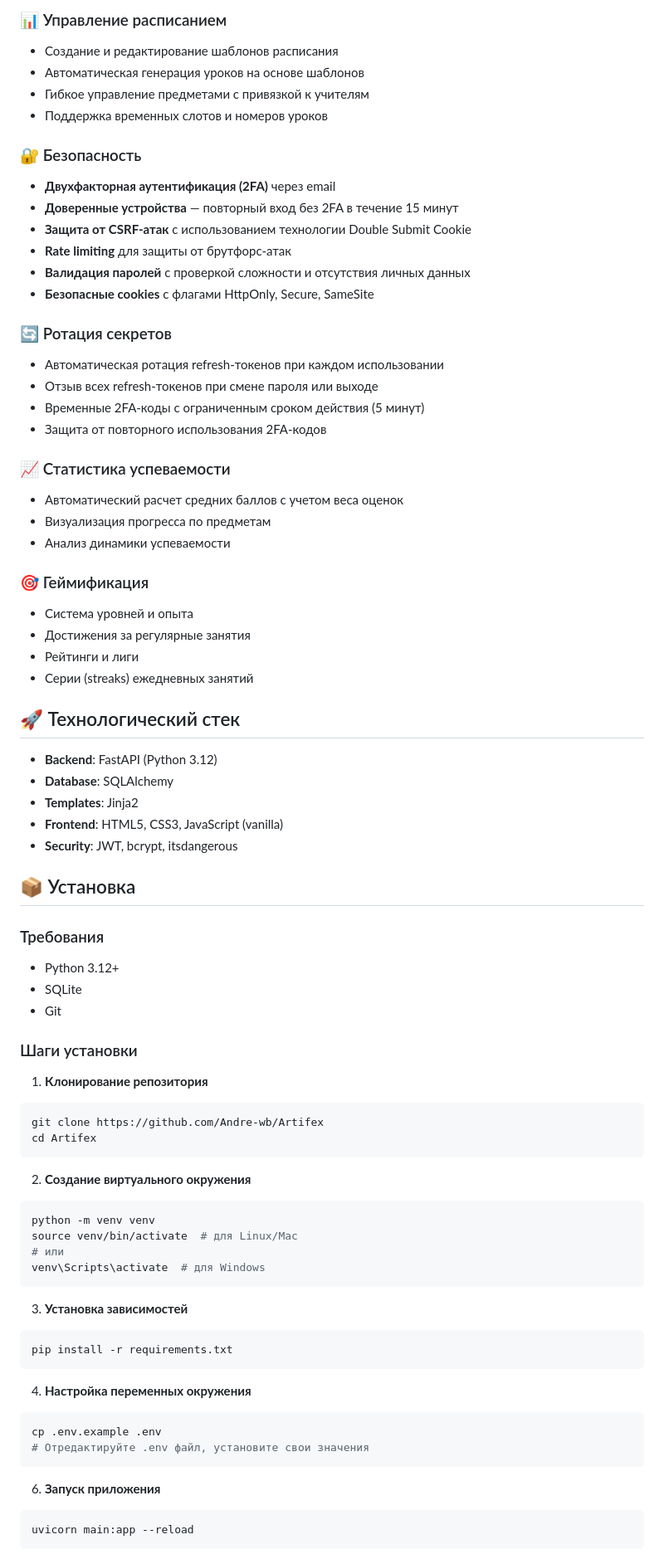
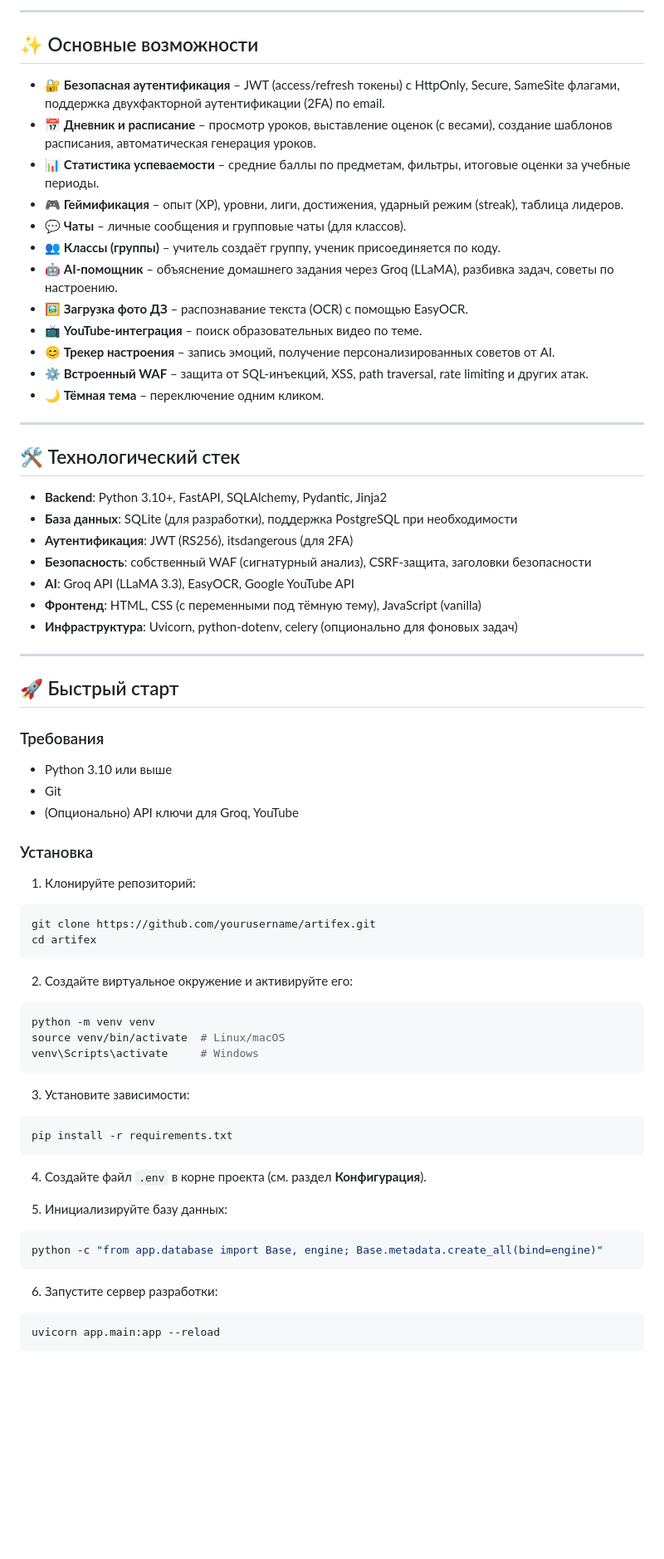
Before and after one commit to Andre-wb/Artifex, a Markdown page: README.md, the part around one of its changes. Shown at 83% size. Rendered like a GitHub page; blank space fills up the shorter version.

Commit message:
Revise README for project overview and features
Updated README to reflect new features and project details.

````diff
--- a/README.md
+++ b/README.md
@@ -6,79 +10,71 @@
 
-### 📊 Управление расписанием
-- Создание и редактирование шаблонов расписания
-- Автоматическая генерация уроков на основе шаблонов
-- Гибкое управление предметами с привязкой к учителям
-- Поддержка временных слотов и номеров уроков
+---
 
-### 🔐 Безопасность
-- **Двухфакторная аутентификация (2FA)** через email
-- **Доверенные устройства** — повторный вход без 2FA в течение 15 минут
-- **Защита от CSRF-атак** с использованием технологии Double Submit Cookie
-- **Rate limiting** для защиты от брутфорс-атак
-- **Валидация паролей** с проверкой сложности и отсутствия личных данных
-- **Безопасные cookies** с флагами HttpOnly, Secure, SameSite
+## ✨ Основные возможности
 
-### 🔄 Ротация секретов
-- Автоматическая ротация refresh-токенов при каждом использовании
-- Отзыв всех refresh-токенов при смене пароля или выходе
-- Временные 2FA-коды с ограниченным сроком действия (5 минут)
-- Защита от повторного использования 2FA-кодов
+- 🔐 **Безопасная аутентификация** – JWT (access/refresh токены) с HttpOnly, Secure, SameSite флагами, поддержка двухфакторной аутентификации (2FA) по email.
+- 📅 **Дневник и расписание** – просмотр уроков, выставление оценок (с весами), создание шаблонов расписания, автоматическая генерация уроков.
+- 📊 **Статистика успеваемости** – средние баллы по предметам, фильтры, итоговые оценки за учебные периоды.
+- 🎮 **Геймификация** – опыт (XP), уровни, лиги, достижения, ударный режим (streak), таблица лидеров.
+- 💬 **Чаты** – личные сообщения и групповые чаты (для классов).
+- 👥 **Классы (группы)** – учитель создаёт группу, ученик присоединяется по коду.
+- 🤖 **AI-помощник** – объяснение домашнего задания через Groq (LLaMA), разбивка задач, советы по настроению.
+- 🖼️ **Загрузка фото ДЗ** – распознавание текста (OCR) с помощью EasyOCR.
+- 📺 **YouTube-интеграция** – поиск образовательных видео по теме.
+- 😊 **Трекер настроения** – запись эмоций, получение персонализированных советов от AI.
+- ⚙️ **Встроенный WAF** – защита от SQL-инъекций, XSS, path traversal, rate limiting и других атак.
+- 🌙 **Тёмная тема** – переключение одним кликом.
 
-### 📈 Статистика успеваемости
-- Автоматический расчет средних баллов с учетом веса оценок
-- Визуализация прогресса по предметам
-- Анализ динамики успеваемости
+---
 
-### 🎯 Геймификация
-- Система уровней и опыта
-- Достижения за регулярные занятия
-- Рейтинги и лиги
-- Серии (streaks) ежедневных занятий
+## 🛠 Технологический стек
 
-## 🚀 Технологический стек
+- **Backend**: Python 3.10+, FastAPI, SQLAlchemy, Pydantic, Jinja2
+- **База данных**: SQLite (для разработки), поддержка PostgreSQL при необходимости
+- **Аутентификация**: JWT (RS256), itsdangerous (для 2FA)
+- **Безопасность**: собственный WAF (сигнатурный анализ), CSRF-защита, заголовки безопасности
+- **AI**: Groq API (LLaMA 3.3), EasyOCR, Google YouTube API
+- **Фронтенд**: HTML, CSS (с переменными под тёмную тему), JavaScript (vanilla)
+- **Инфраструктура**: Uvicorn, python-dotenv, celery (опционально для фоновых задач)
 
-- **Backend**: FastAPI (Python 3.12)
-- **Database**: SQLAlchemy
-- **Templates**: Jinja2
-- **Frontend**: HTML5, CSS3, JavaScript (vanilla)
-- **Security**: JWT, bcrypt, itsdangerous
+---
 
-## 📦 Установка
+## 🚀 Быстрый старт
 
 ### Требования
-- Python 3.12+
-- SQLite
+- Python 3.10 или выше
 - Git
+- (Опционально) API ключи для Groq, YouTube
 
-### Шаги установки
+### Установка
 
-1. **Клонирование репозитория**
+1. Клонируйте репозиторий:
 ```bash
-git clone https://github.com/Andre-wb/Artifex
-cd Artifex
+git clone https://github.com/yourusername/artifex.git
+cd artifex
 ```
 
-2. **Создание виртуального окружения**
+2. Создайте виртуальное окружение и активируйте его:
 ```bash
 python -m venv venv
-source venv/bin/activate  # для Linux/Mac
-# или
-venv\Scripts\activate  # для Windows
+source venv/bin/activate  # Linux/macOS
+venv\Scripts\activate     # Windows
 ```
 
-3. **Установка зависимостей**
+3. Установите зависимости:
 ```bash
 pip install -r requirements.txt
 ```
 
-4. **Настройка переменных окружения**
+4. Создайте файл `.env` в корне проекта (см. раздел **Конфигурация**).
+
+5. Инициализируйте базу данных:
 ```bash
-cp .env.example .env
-# Отредактируйте .env файл, установите свои значения
+python -c "from app.database import Base, engine; Base.metadata.create_all(bind=engine)"
 ```
 
-6. **Запуск приложения**
+6. Запустите сервер разработки:
 ```bash
-uvicorn main:app --reload
+uvicorn app.main:app --reload
 ```
 
````
Also changed, not shown: other parts of README.md (+99 -156 lines).
